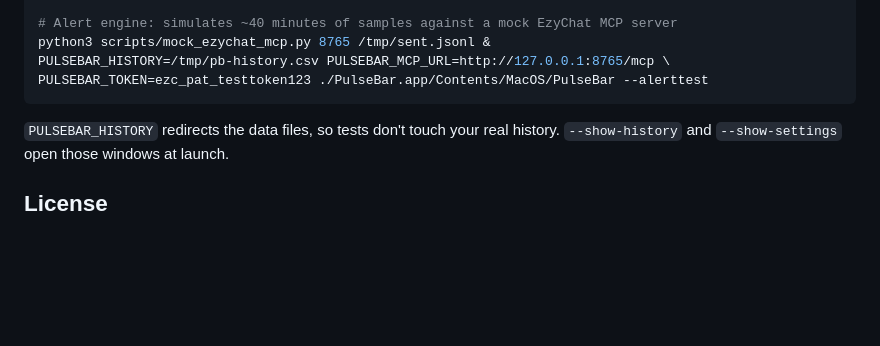
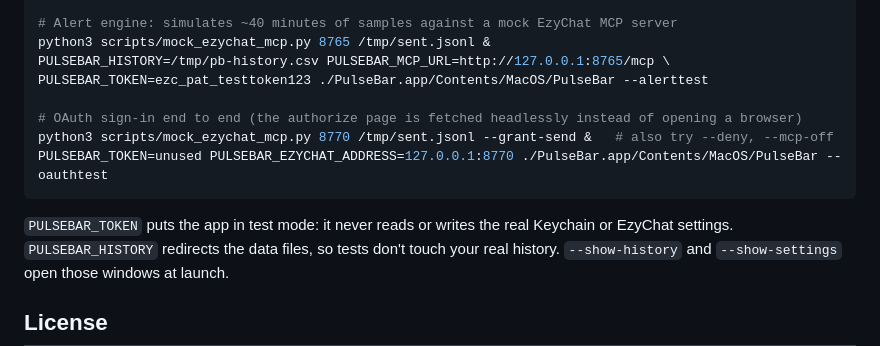
Before and after one commit to ossmalaysia/pulsebar, a Markdown page: README.md, the part around one of its changes. GitHub-like rendering; blank space fills up the shorter version.

````diff
--- a/README.md
+++ b/README.md
@@ -102,8 +121,13 @@ Self-tests (no Accessibility permission needed):
 python3 scripts/mock_ezychat_mcp.py 8765 /tmp/sent.jsonl &
 PULSEBAR_HISTORY=/tmp/pb-history.csv PULSEBAR_MCP_URL=http://127.0.0.1:8765/mcp \
 PULSEBAR_TOKEN=ezc_pat_testtoken123 ./PulseBar.app/Contents/MacOS/PulseBar --alerttest
+
+# OAuth sign-in end to end (the authorize page is fetched headlessly instead of opening a browser)
+python3 scripts/mock_ezychat_mcp.py 8770 /tmp/sent.jsonl --grant-send &   # also try --deny, --mcp-off
+PULSEBAR_TOKEN=unused PULSEBAR_EZYCHAT_ADDRESS=127.0.0.1:8770 ./PulseBar.app/Contents/MacOS/PulseBar --oauthtest
 ```
 
+`PULSEBAR_TOKEN` puts the app in test mode: it never reads or writes the real Keychain or EzyChat settings.
 `PULSEBAR_HISTORY` redirects the data files, so tests don't touch your real history.
 `--show-history` and `--show-settings` open those windows at launch.
 
````
Also changed, not shown: other parts of README.md (+29 -10 lines), docs/settings-connect.png (added), docs/settings-connected.png (added), docs/settings.png (deleted), 5 other files.
